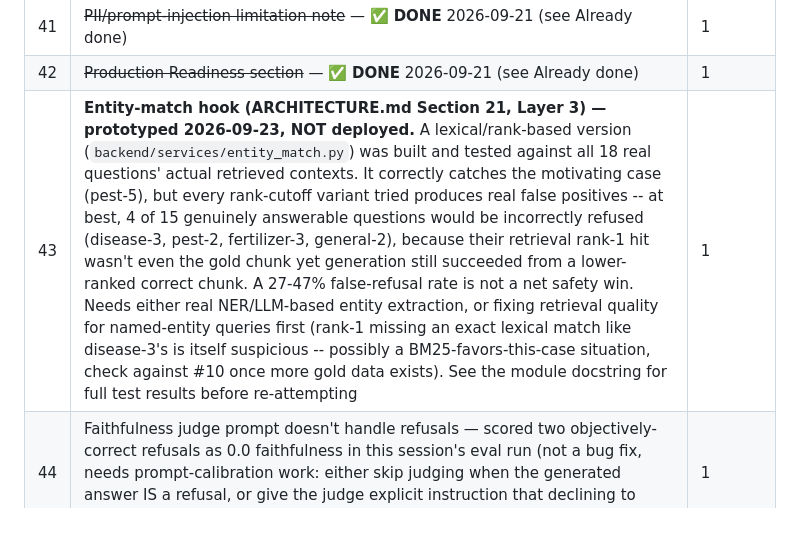
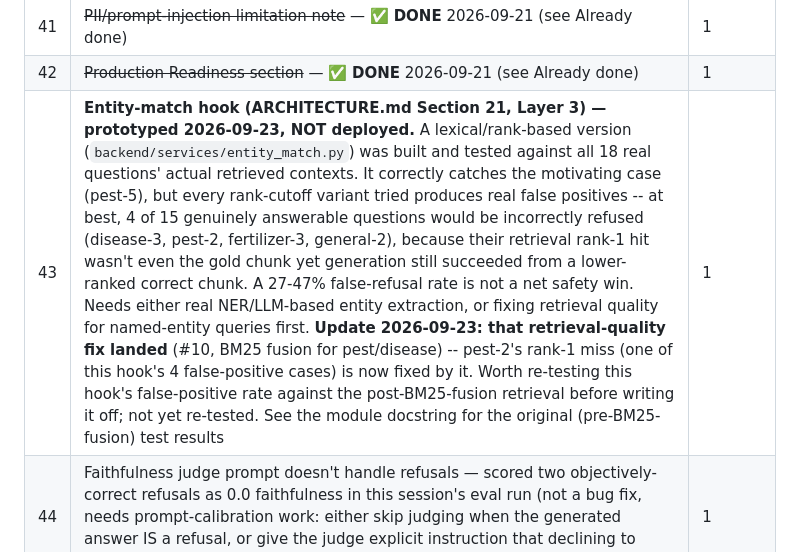
Before and after one commit to Ranjitha-nidnalli/major_project, a Markdown page: TODO.md, the part around one of its changes. Rendered like a GitHub page; blank space fills up the shorter version.

Commit message:
docs(todo): mark BM25 production fusion done, note entity-match retest opportunity
Co-Authored-By: Claude Opus 5 <noreply@anthropic.com>

```diff
--- a/TODO.md
+++ b/TODO.md
@@ -297,7 +297,7 @@ removed or renumbered.
 | 40 | Structured extraction for safety-critical numeric fields (chemical name/dose/unit as a validated schema) rather than free-text generation — a stronger version of the numeric faithfulness checker (#5); note as an extension/upgrade path even if #5 ships first | 2 |
 | 41 | ~~PII/prompt-injection limitation note~~ — ✅ **DONE** 2026-09-21 (see Already done) | 1 |
 | 42 | ~~Production Readiness section~~ — ✅ **DONE** 2026-09-21 (see Already done) | 1 |
-| 43 | **Entity-match hook (ARCHITECTURE.md Section 21, Layer 3) — prototyped 2026-09-23, NOT deployed.** A lexical/rank-based version (`backend/services/entity_match.py`) was built and tested against all 18 real questions' actual retrieved contexts. It correctly catches the motivating case (pest-5), but every rank-cutoff variant tried produces real false positives -- at best, 4 of 15 genuinely answerable questions would be incorrectly refused (disease-3, pest-2, fertilizer-3, general-2), because their retrieval rank-1 hit wasn't even the gold chunk yet generation still succeeded from a lower-ranked correct chunk. A 27-47% false-refusal rate is not a net safety win. Needs either real NER/LLM-based entity extraction, or fixing retrieval quality for named-entity queries first (rank-1 missing an exact lexical match like disease-3's is itself suspicious -- possibly a BM25-favors-this-case situation, check against #10 once more gold data exists). See the module docstring for full test results before re-attempting | 1 |
+| 43 | **Entity-match hook (ARCHITECTURE.md Section 21, Layer 3) — prototyped 2026-09-23, NOT deployed.** A lexical/rank-based version (`backend/services/entity_match.py`) was built and tested against all 18 real questions' actual retrieved contexts. It correctly catches the motivating case (pest-5), but every rank-cutoff variant tried produces real false positives -- at best, 4 of 15 genuinely answerable questions would be incorrectly refused (disease-3, pest-2, fertilizer-3, general-2), because their retrieval rank-1 hit wasn't even the gold chunk yet generation still succeeded from a lower-ranked correct chunk. A 27-47% false-refusal rate is not a net safety win. Needs either real NER/LLM-based entity extraction, or fixing retrieval quality for named-entity queries first. **Update 2026-09-23: that retrieval-quality fix landed** (#10, BM25 fusion for pest/disease) -- pest-2's rank-1 miss (one of this hook's 4 false-positive cases) is now fixed by it. Worth re-testing this hook's false-positive rate against the post-BM25-fusion retrieval before writing it off; not yet re-tested. See the module docstring for the original (pre-BM25-fusion) test results | 1 |
 | 44 | Faithfulness judge prompt doesn't handle refusals — scored two objectively-correct refusals as 0.0 faithfulness in this session's eval run (not a bug fix, needs prompt-calibration work: either skip judging when the generated answer IS a refusal, or give the judge explicit instruction that declining to answer is faithful when the context doesn't cover the question) | 1 |
 | 45 | OpenRouter cross-judge (#4) needs an architecture change, not just an API key — `llm_client.py`'s `LLM_BACKEND` is process-wide, not per-call, so Groq-generates/OpenRouter-judges isn't currently possible in one run. Add a `backend` param to `call_llm`/`calculate_faithfulness` that overrides the module-level `LLM_BACKEND` for that one call | 2 |
 
```
Also changed, not shown: other parts of TODO.md (+1 -1 lines).
